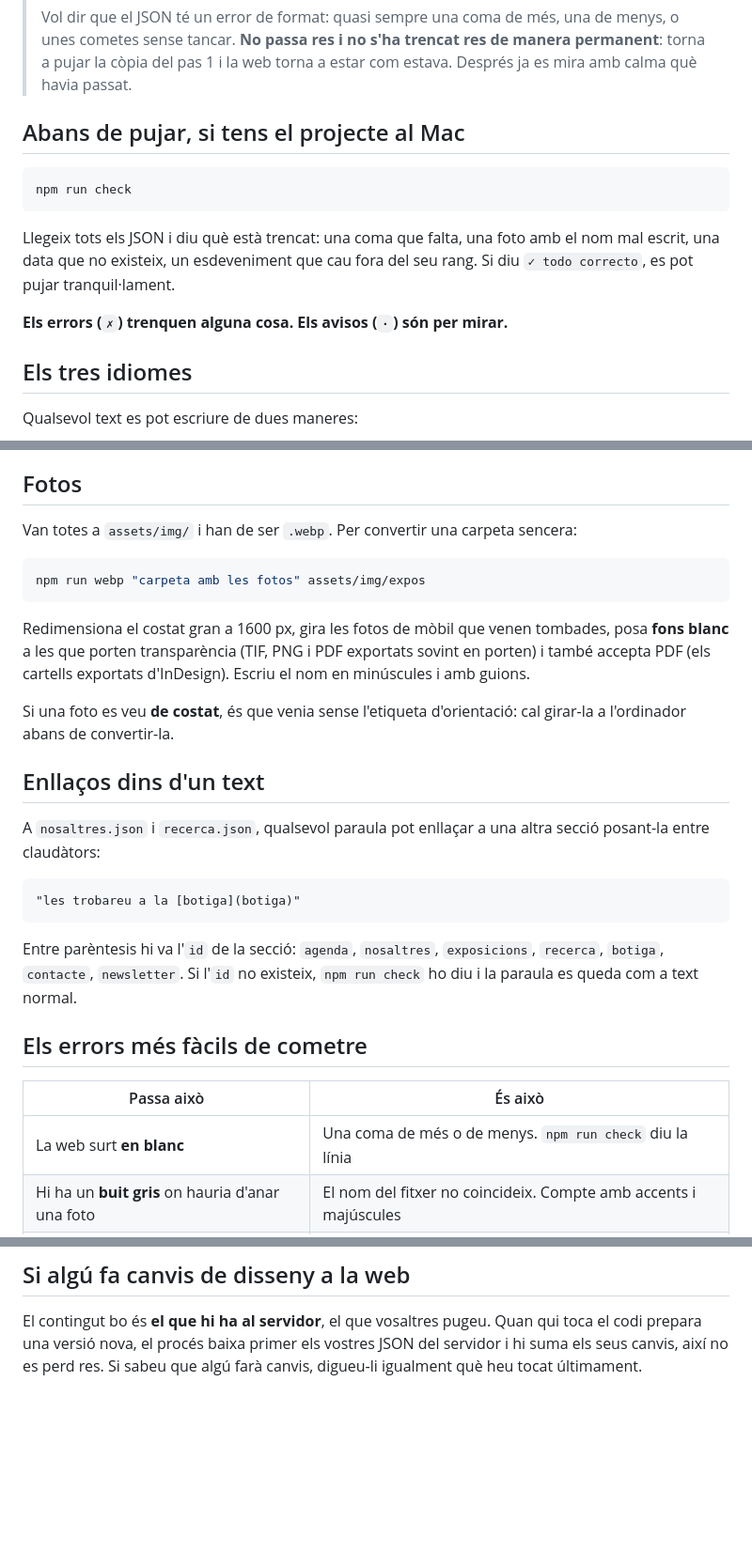
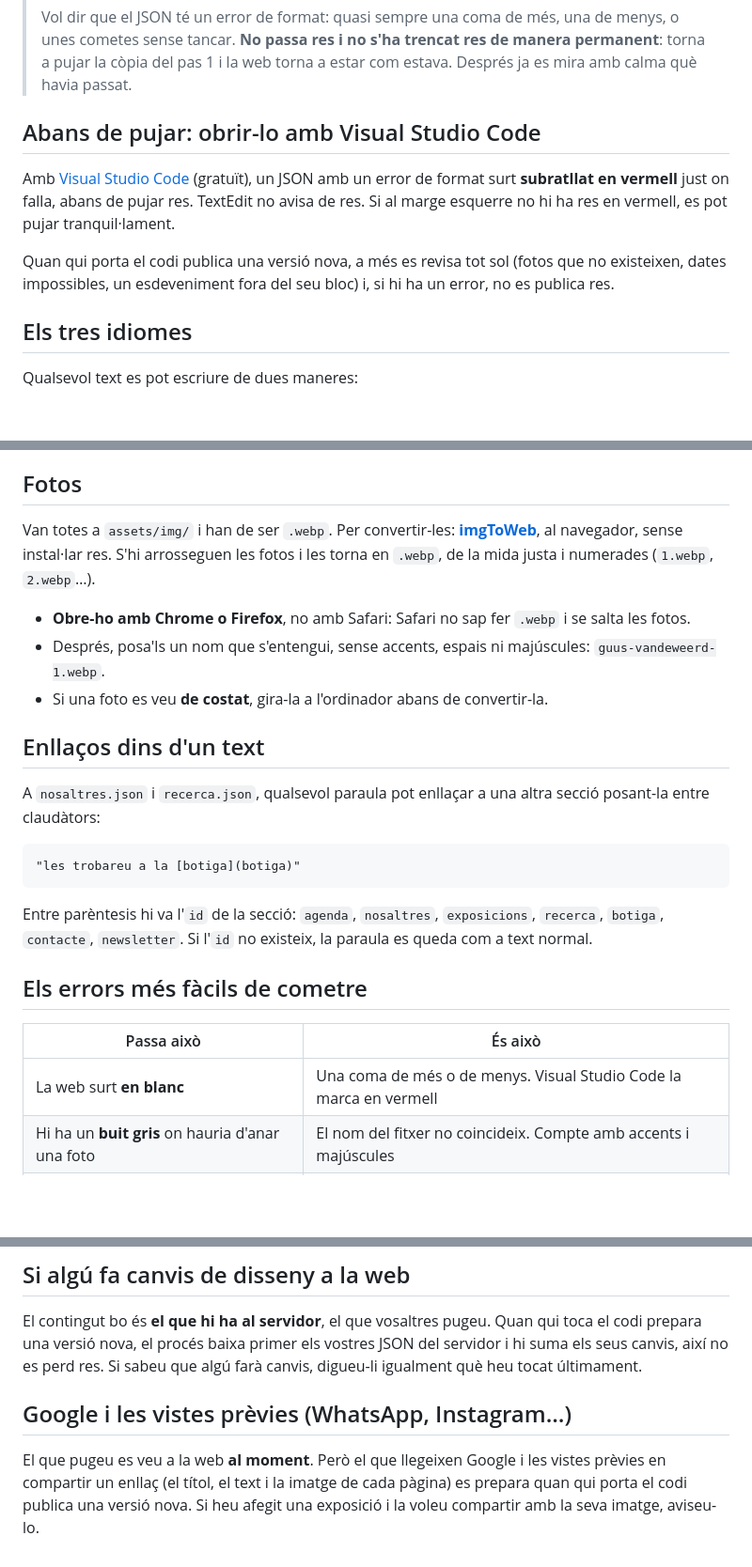
Before and after one commit to meowrhino/tatara, a Markdown page: GUIA.md, 3 parts joined by grey strips. Shown at 94% size. Drawn GitHub-style; blank space fills up the shorter version.

Commit message:
docs(guia): VS Code en vez de npm run check, imgToWeb para las fotos, la dirección de cada ficha y cuándo se ponen al día Google y WhatsApp
Co-Authored-By: Claude Opus 5.5 <noreply@anthropic.com>

````diff
--- a/GUIA.md
+++ b/GUIA.md
@@ -94,17 +94,16 @@ Al connectar s'obre directament la carpeta de la web. A dins hi ha `data/`
 > de manera permanent**: torna a pujar la còpia del pas 1 i la web torna a
 > estar com estava. Després ja es mira amb calma què havia passat.
 
-## Abans de pujar, si tens el projecte al Mac
+## Abans de pujar: obrir-lo amb Visual Studio Code
 
-```bash
-npm run check
-```
+Amb [Visual Studio Code](https://code.visualstudio.com) (gratuït), un JSON amb
+un error de format surt **subratllat en vermell** just on falla, abans de pujar
+res. TextEdit no avisa de res. Si al marge esquerre no hi ha res en vermell, es
+pot pujar tranquil·lament.
 
-Llegeix tots els JSON i diu què està trencat: una coma que falta, una foto amb el
-nom mal escrit, una data que no existeix, un esdeveniment que cau fora del seu
-rang. Si diu `✓ todo correcto`, es pot pujar tranquil·lament.
-
-**Els errors (`✗`) trenquen alguna cosa. Els avisos (`·`) són per mirar.**
+Quan qui porta el codi publica una versió nova, a més es revisa tot sol (fotos
+que no existeixen, dates impossibles, un esdeveniment fora del seu bloc) i, si
+hi ha un error, no es publica res.
 
 ## Els tres idiomes
 
@@ -216,20 +219,16 @@ unitats surt com a **exhaurit**.
 
 ## Fotos
 
-Van totes a `assets/img/` i han de ser `.webp`. Per convertir una carpeta
-sencera:
+Van totes a `assets/img/` i han de ser `.webp`. Per convertir-les:
+**[imgToWeb](https://meowrhino.github.io/imgToWeb/)**, al navegador, sense
+instal·lar res. S'hi arrosseguen les fotos i les torna en `.webp`, de la mida
+justa i numerades (`1.webp`, `2.webp`…).
 
-```bash
-npm run webp "carpeta amb les fotos" assets/img/expos
-```
-
-Redimensiona el costat gran a 1600 px, gira les fotos de mòbil que venen
-tombades, posa **fons blanc** a les que porten transparència (TIF, PNG i PDF
-exportats sovint en porten) i també accepta PDF (els cartells exportats
-d'InDesign). Escriu el nom en minúscules i amb guions.
-
-Si una foto es veu **de costat**, és que venia sense l'etiqueta d'orientació: cal
-girar-la a l'ordinador abans de convertir-la.
+- **Obre-ho amb Chrome o Firefox**, no amb Safari: Safari no sap fer `.webp` i
+  se salta les fotos.
+- Després, posa'ls un nom que s'entengui, sense accents, espais ni majúscules:
+  `guus-vandeweerd-1.webp`.
+- Si una foto es veu **de costat**, gira-la a l'ordinador abans de convertir-la.
 
 ## Enllaços dins d'un text
 
@@ -241,14 +240,14 @@ secció posant-la entre claudàtors:
 ```
 
 Entre parèntesis hi va l'`id` de la secció: `agenda`, `nosaltres`, `exposicions`,
-`recerca`, `botiga`, `contacte`, `newsletter`. Si l'`id` no existeix, `npm run
-check` ho diu i la paraula es queda com a text normal.
+`recerca`, `botiga`, `contacte`, `newsletter`. Si l'`id` no existeix, la paraula es
+queda com a text normal.
 
 ## Els errors més fàcils de cometre
 
 | Passa això | És això |
 |---|---|
-| La web surt **en blanc** | Una coma de més o de menys. `npm run check` diu la línia |
+| La web surt **en blanc** | Una coma de més o de menys. Visual Studio Code la marca en vermell |
 | Hi ha un **buit gris** on hauria d'anar una foto | El nom del fitxer no coincideix. Compte amb accents i majúscules |
 | Una data surt **canviada** | Un dia que no existeix (`2027-02-30`): es converteix sol, sense avisar |
 | Un producte surt però diu **exhaurit** | Falta posar-hi unitats a `/admin/stock.html` |
@@ -263,3 +262,10 @@ El contingut bo és **el que hi ha al servidor**, el que vosaltres pugeu. Quan
 qui toca el codi prepara una versió nova, el procés baixa primer els vostres
 JSON del servidor i hi suma els seus canvis, així no es perd res. Si sabeu que
 algú farà canvis, digueu-li igualment què heu tocat últimament.
+
+## Google i les vistes prèvies (WhatsApp, Instagram…)
+
+El que pugeu es veu a la web **al moment**. Però el que llegeixen Google i les
+vistes prèvies en compartir un enllaç (el títol, el text i la imatge de cada
+pàgina) es prepara quan qui porta el codi publica una versió nova. Si heu
+afegit una exposició i la voleu compartir amb la seva imatge, aviseu-lo.
````
Also changed, not shown: other parts of GUIA.md (+6 -2 lines).
